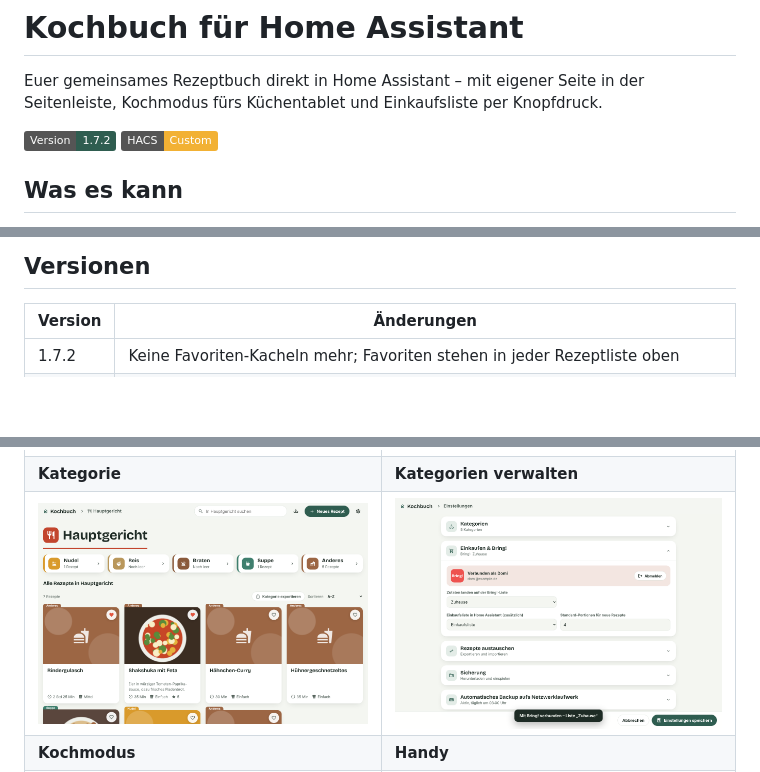
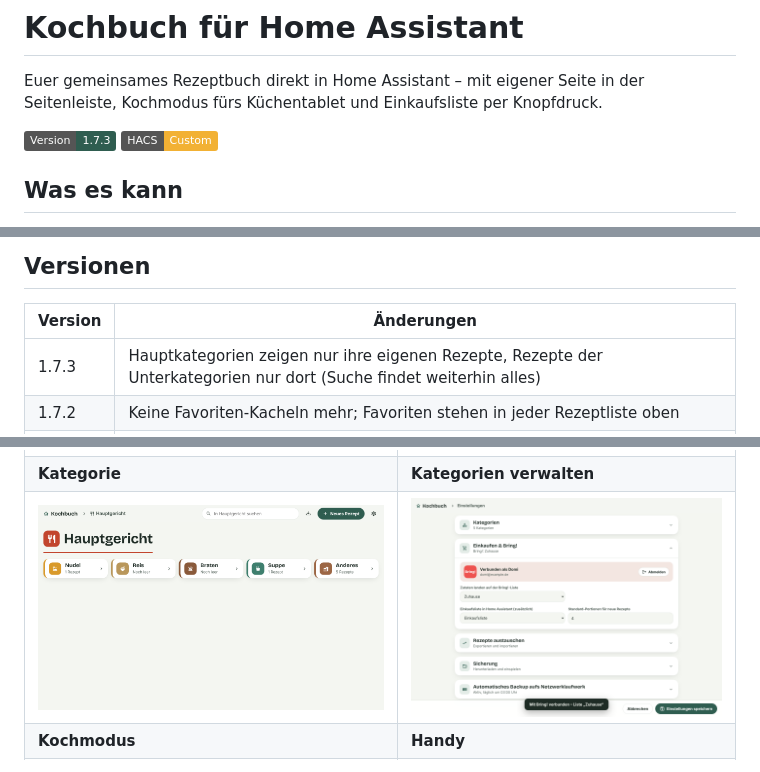
Before and after one commit to domiundergroun/Kochrezepte, a Markdown page: README.md, 3 parts joined by grey strips. Drawn GitHub-style; pictures changed too: docs/screenshots/kategorie.png; badges without logos; blank space fills up the shorter version.

Commit message:
Kochbuch 1.7.3: Rezepte nur in ihrem eigenen Ordner
Co-Authored-By: Claude Opus 5.5 <noreply@anthropic.com>
Claude-Session: https://claude.ai/code/session_01DF6XX5kd56oiDmByM1R25Q

```diff
--- a/README.md
+++ b/README.md
@@ -2,7 +2,7 @@
 
 Euer gemeinsames Rezeptbuch direkt in Home Assistant – mit eigener Seite in der Seitenleiste, Kochmodus fürs Küchentablet und Einkaufsliste per Knopfdruck.
 
-![Version](https://img.shields.io/badge/Version-1.7.2-2F5D50) ![HACS](https://img.shields.io/badge/HACS-Custom-F2B134)
+![Version](https://img.shields.io/badge/Version-1.7.3-2F5D50) ![HACS](https://img.shields.io/badge/HACS-Custom-F2B134)
 
 ## Was es kann
 
@@ -64,6 +64,7 @@ anzahl: 4          # bei favoriten/neu
 
 | Version | Änderungen |
 |---|---|
+| 1.7.3 | Hauptkategorien zeigen nur ihre eigenen Rezepte, Rezepte der Unterkategorien nur dort (Suche findet weiterhin alles) |
 | 1.7.2 | Keine Favoriten-Kacheln mehr; Favoriten stehen in jeder Rezeptliste oben |
 | 1.7.1 | Unterkategorien zeigen nur noch sich selbst als Überschrift (Pfeil führt zur Oberkategorie zurück); Favoriten-Kachel in Unterkategorien nur, wenn dort Favoriten gesetzt sind |
 | 1.7.0 | Neue Kategorie-Struktur (Vorspeisen, Hauptgericht mit Nudel/Reis/Braten/Suppe/Anderes, Beilage mit Salat, Backen mit Kuchen/Plätzchen, Nachspeise) inkl. automatischer Umstellung bestehender Rezepte; Favoriten in jeder Kategorie |
```
Also changed, not shown: 3 other files.
